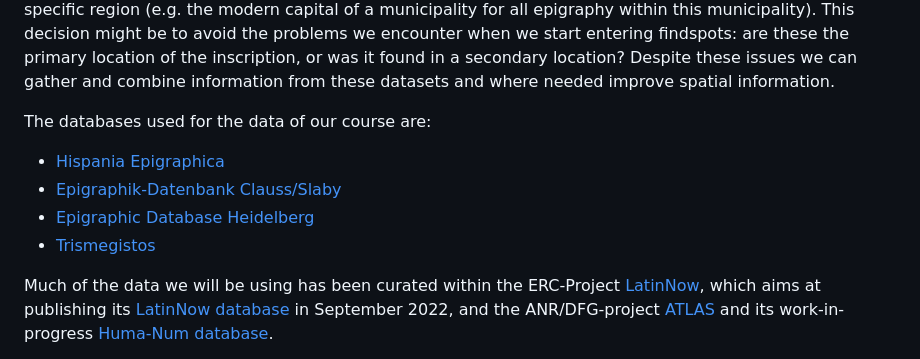
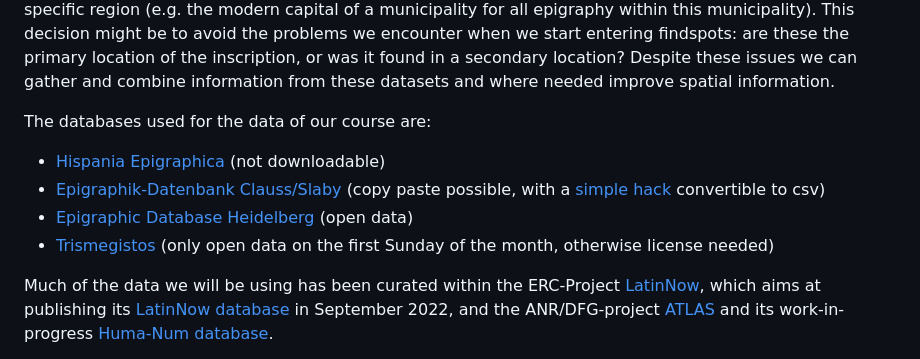
Before and after one commit to Toletum-Network/QGIS_Classical_Studies, a Markdown page: I._Epigraphic_Data_in-QGIS.md, the part around the change. Rendered like a GitHub page.

Commit message:
Update info on datasets and OA I._Epigraphic_Data_in-QGIS.md

```diff
--- a/I._Epigraphic_Data_in-QGIS.md
+++ b/I._Epigraphic_Data_in-QGIS.md
@@ -16,10 +16,11 @@ For our epigraphic data we resort to the publications in corpora and journals or
 
 The databases used for the data of our course are:
 
-* [Hispania Epigraphica](http://eda-bea.es/)
-* [Epigraphik-Datenbank Clauss/Slaby](https://db.edcs.eu/epigr/epi.php?s_sprache=en)
-* [Epigraphic Database Heidelberg](https://edh.ub.uni-heidelberg.de/)
-* [Trismegistos](https://www.trismegistos.org/)
+* [Hispania Epigraphica](http://eda-bea.es/) (not downloadable)
+* [Epigraphik-Datenbank Clauss/Slaby](https://db.edcs.eu/epigr/epi.php?s_sprache=en) (copy paste possible, with a [simple hack](https://github.com/Toletum-Network/QGIS_Classical_Studies/blob/master/EDCS%20to%20CSV.md) convertible to csv)
+* [Epigraphic Database Heidelberg](https://edh.ub.uni-heidelberg.de/) (open data)
+* [Trismegistos](https://www.trismegistos.org/) (only open data on the first Sunday of the month, otherwise license needed)
+
 
 Much of the data we will be using has been curated within the ERC-Project [LatinNow](latinnow.eu), which aims at publishing its [LatinNow database](https://latinnow.eu/online-resources-2/databases-and-data/) in September 2022, and the ANR/DFG-project [ATLAS](http://atlas-cities.com/) and its work-in-progress [Huma-Num database](https://geoapps.huma-num.fr/adws/app/5b1c0f10-7386-11ec-b348-11e51a07f6b0/).
 
```
